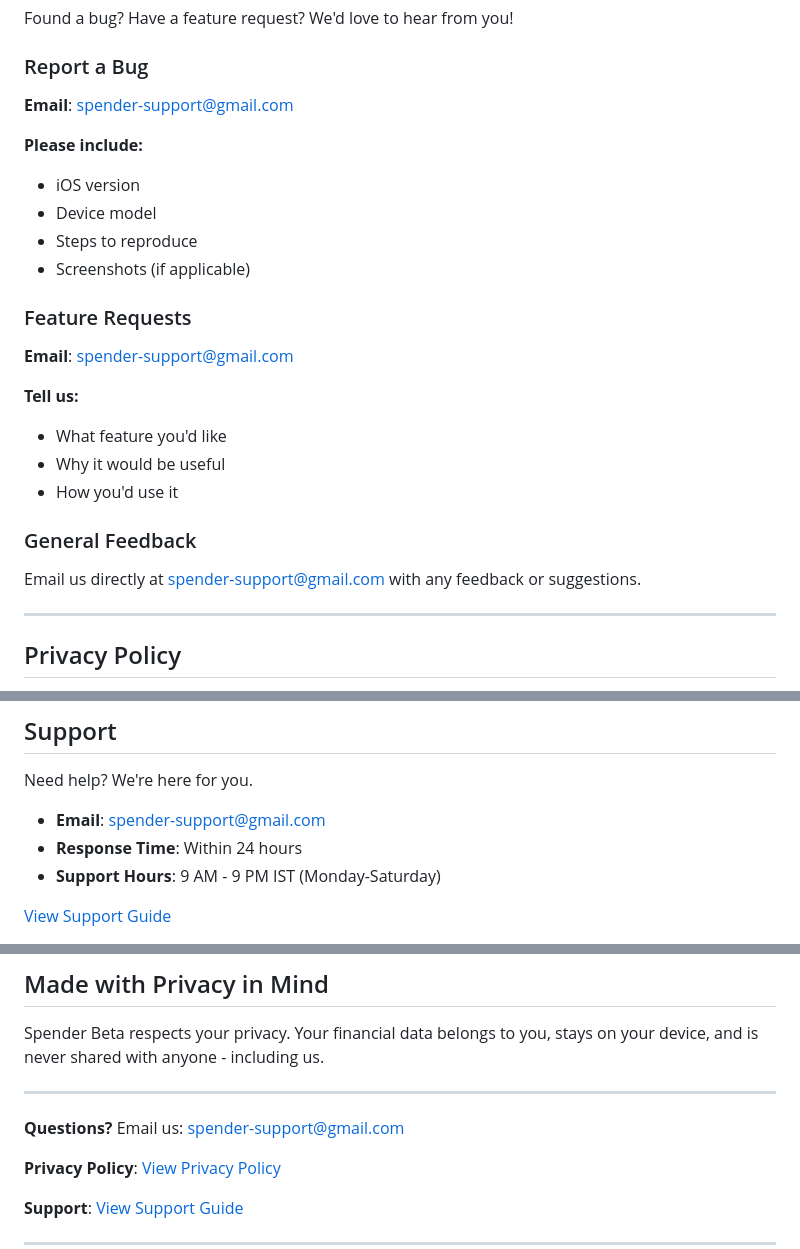
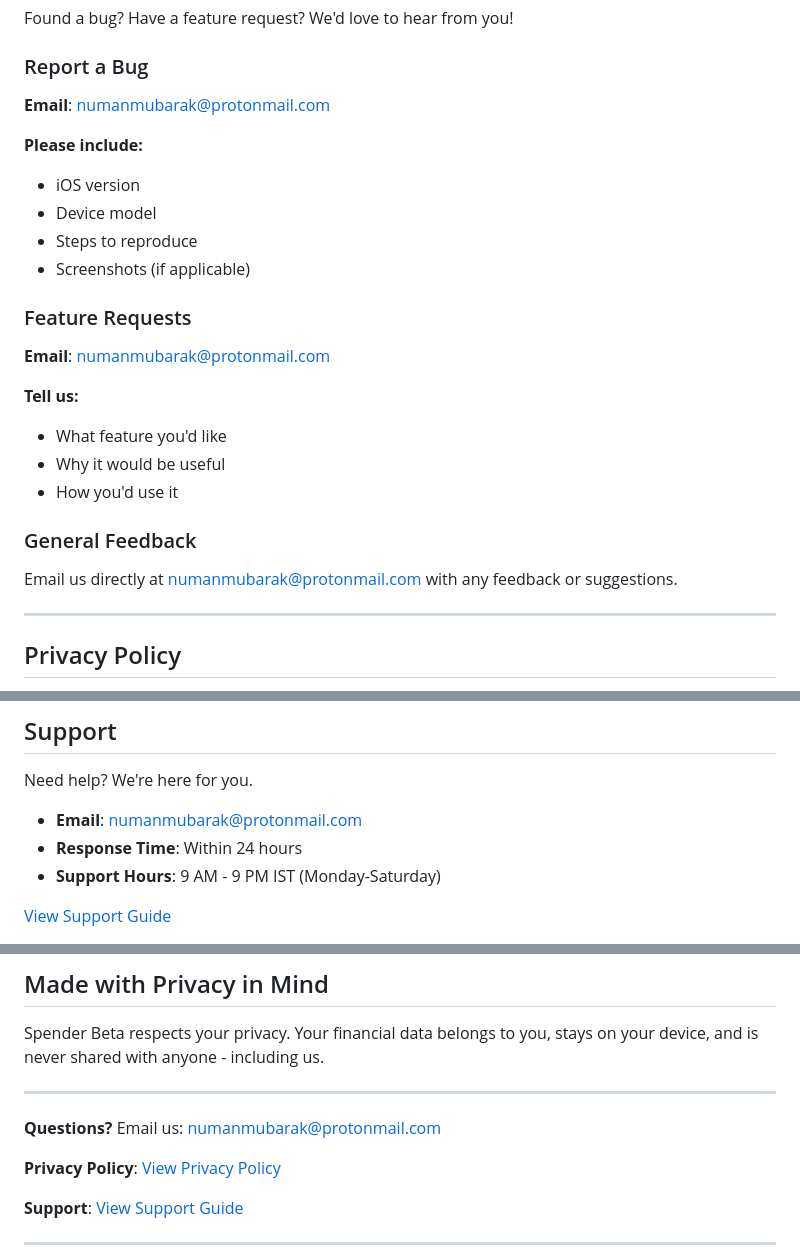
Before and after one commit to mubaraknumann/Spender, a Markdown page: README.md, 3 parts joined by grey strips. Drawn GitHub-style.

Commit message:
Change support email to numanmubarak@protonmail.com
Updated contact email for bug reports, feature requests, and general feedback.

```diff
--- a/README.md
+++ b/README.md
@@ -196,7 +196,7 @@ The app learns from your corrections and auto-applies them to future transaction
 Found a bug? Have a feature request? We'd love to hear from you!
 
 ### Report a Bug
-**Email**: [spender-support@gmail.com](mailto:spender-support@gmail.com?subject=Spender%20Beta%20Bug%20Report)
+**Email**: [numanmubarak@protonmail.com](mailto:numanmubarak@protonmail.com?subject=Spender%20Beta%20Bug%20Report)
 
 **Please include:**
 - iOS version
@@ -205,7 +205,7 @@ Found a bug? Have a feature request? We'd love to hear from you!
 - Screenshots (if applicable)
 
 ### Feature Requests
-**Email**: [spender-support@gmail.com](mailto:spender-support@gmail.com?subject=Spender%20Beta%20Feature%20Request)
+**Email**: [numanmubarak@protonmail.com](mailto:numanmubarak@protonmail.com?subject=Spender%20Beta%20Feature%20Request)
 
 **Tell us:**
 - What feature you'd like
@@ -213,7 +213,7 @@ Found a bug? Have a feature request? We'd love to hear from you!
 - How you'd use it
 
 ### General Feedback
-Email us directly at spender-support@gmail.com with any feedback or suggestions.
+Email us directly at numanmubarak@protonmail.com with any feedback or suggestions.
 
 ---
 
@@ -232,7 +232,7 @@ Your privacy is our top priority. Read our [Privacy Policy](PRIVACY_POLICY.md) t
 
 Need help? We're here for you.
 
-- **Email**: [spender-support@gmail.com](mailto:spender-support@gmail.com)
+- **Email**: [numanmubarak@protonmail.com](mailto:numanmubarak@protonmail.com)
 - **Response Time**: Within 24 hours
 - **Support Hours**: 9 AM - 9 PM IST (Monday-Saturday)
 
@@ -299,7 +299,7 @@ Spender Beta respects your privacy. Your financial data belongs to you, stays on
 
 ---
 
-**Questions?** Email us: [spender-support@gmail.com](mailto:spender-support@gmail.com)
+**Questions?** Email us: [numanmubarak@protonmail.com](mailto:numanmubarak@protonmail.com)
 
 **Privacy Policy**: [View Privacy Policy](PRIVACY_POLICY.md)
 
```
Also changed, not shown: other parts of README.md (+1 -1 lines).
